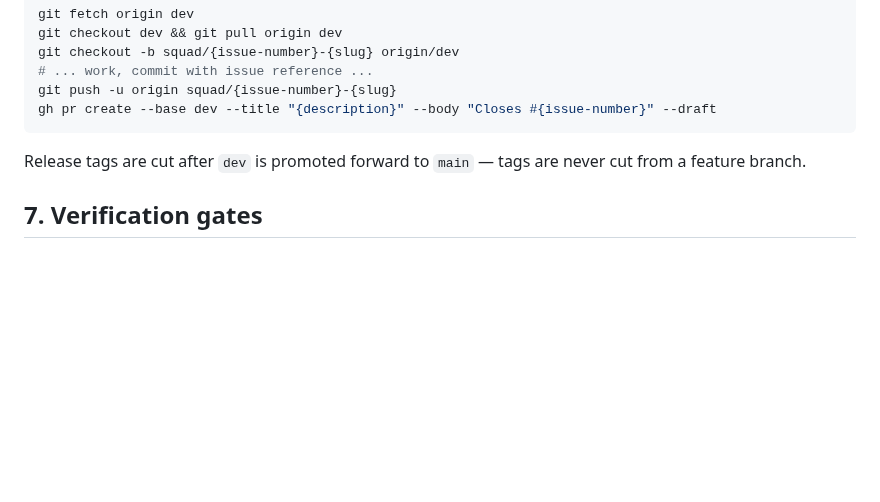
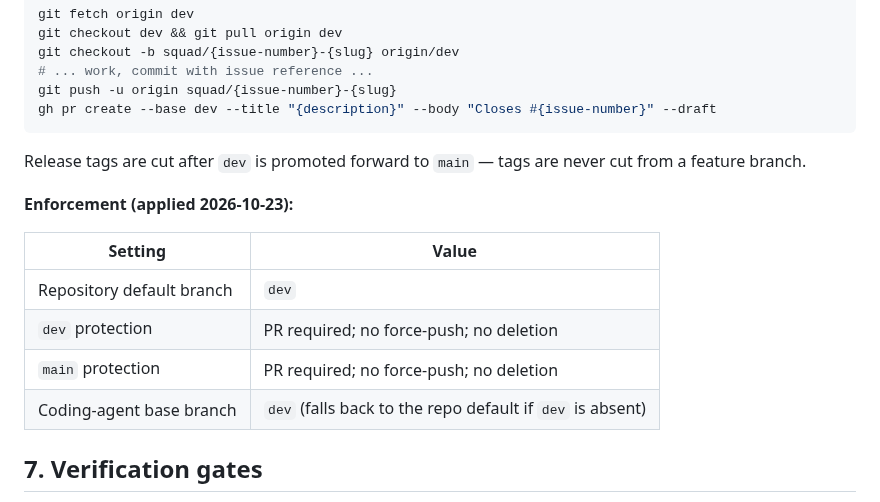
Before and after one commit to matthewcorven/github-copilot-sdk-durable, a Markdown page: docs/implementation/ISSUE_1_PLAN.md, the part around the change. Rendered like a GitHub page; blank space fills up the shorter version.

Commit message:
docs: record branch enforcement in issue #1 plan
Co-authored-by: Copilot <223556219+Copilot@users.noreply.github.com>

```diff
--- a/docs/implementation/ISSUE_1_PLAN.md
+++ b/docs/implementation/ISSUE_1_PLAN.md
@@ -144,6 +144,15 @@ gh pr create --base dev --title "{description}" --body "Closes #{issue-number}"
 
 Release tags are cut after `dev` is promoted forward to `main` — tags are never cut from a feature branch.
 
+**Enforcement (applied 2026-10-23):**
+
+| Setting | Value |
+|---------|-------|
+| Repository default branch | `dev` |
+| `dev` protection | PR required; no force-push; no deletion |
+| `main` protection | PR required; no force-push; no deletion |
+| Coding-agent base branch | `dev` (falls back to the repo default if `dev` is absent) |
+
 ## 7. Verification gates
 
 - `dotnet build tests/Durable.Tests` succeeds.
```
